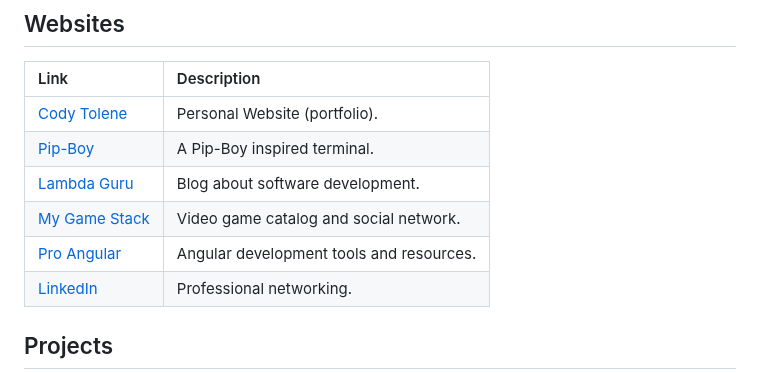
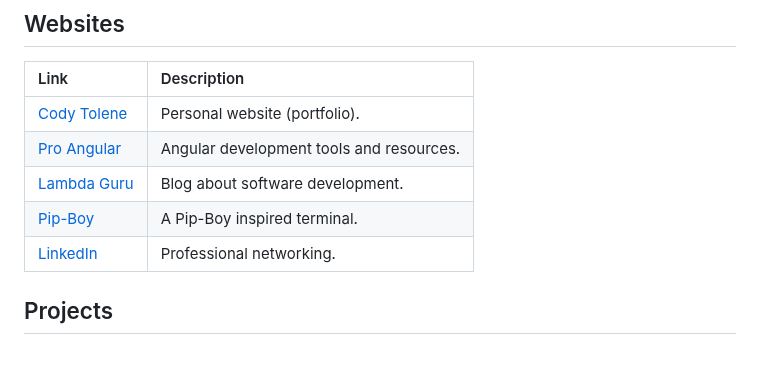
Before and after one commit to CodyTolene/CodyTolene, a Markdown page: README.md, the part around the change. GitHub-like rendering.

```diff
--- a/README.md
+++ b/README.md
@@ -10,11 +10,10 @@ I work heavily with TypeScript, C#, and reactive programming patterns. Outside o
 
 | Link                                | Description                              |
 | :---------------------------------- | :--------------------------------------- |
-| [Cody Tolene][cody-tolene-link]     | Personal Website (portfolio).            |
+| [Cody Tolene][cody-tolene-link]     | Personal website (portfolio).            |
+| [Pro Angular][pro-angular-link]     | Angular development tools and resources. |
+| [Lambda Guru][lambda-guru-link]     | Blog about software development.         |
 | [Pip-Boy][pip-boy-link]             | A Pip-Boy inspired terminal.             |
-| [Lambda Guru][lambda-guru-link]     | Blog about software development.         |
-| [My Game Stack][my-game-stack-link] | Video game catalog and social network.   |
-| [Pro Angular][pro-angular-link]     | Angular development tools and resources. |
 | [LinkedIn][linked-in-link]          | Professional networking.                 |
 
 ## Projects
```
